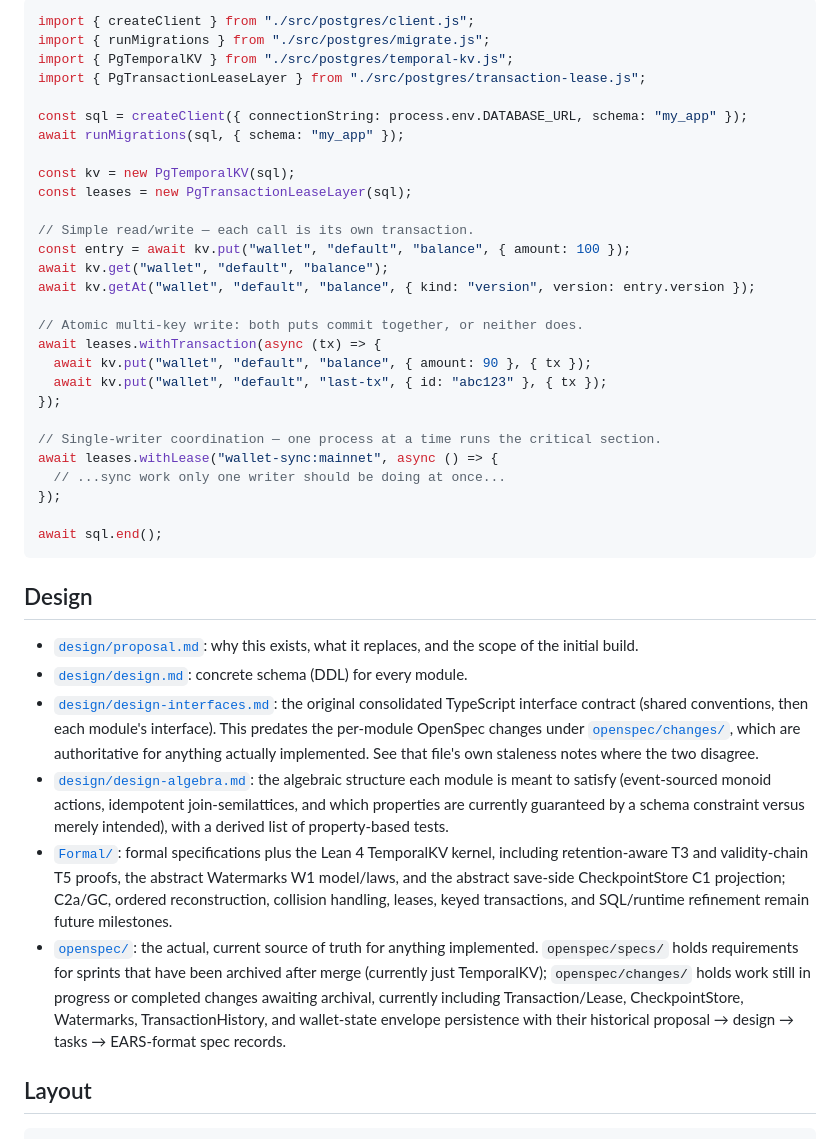
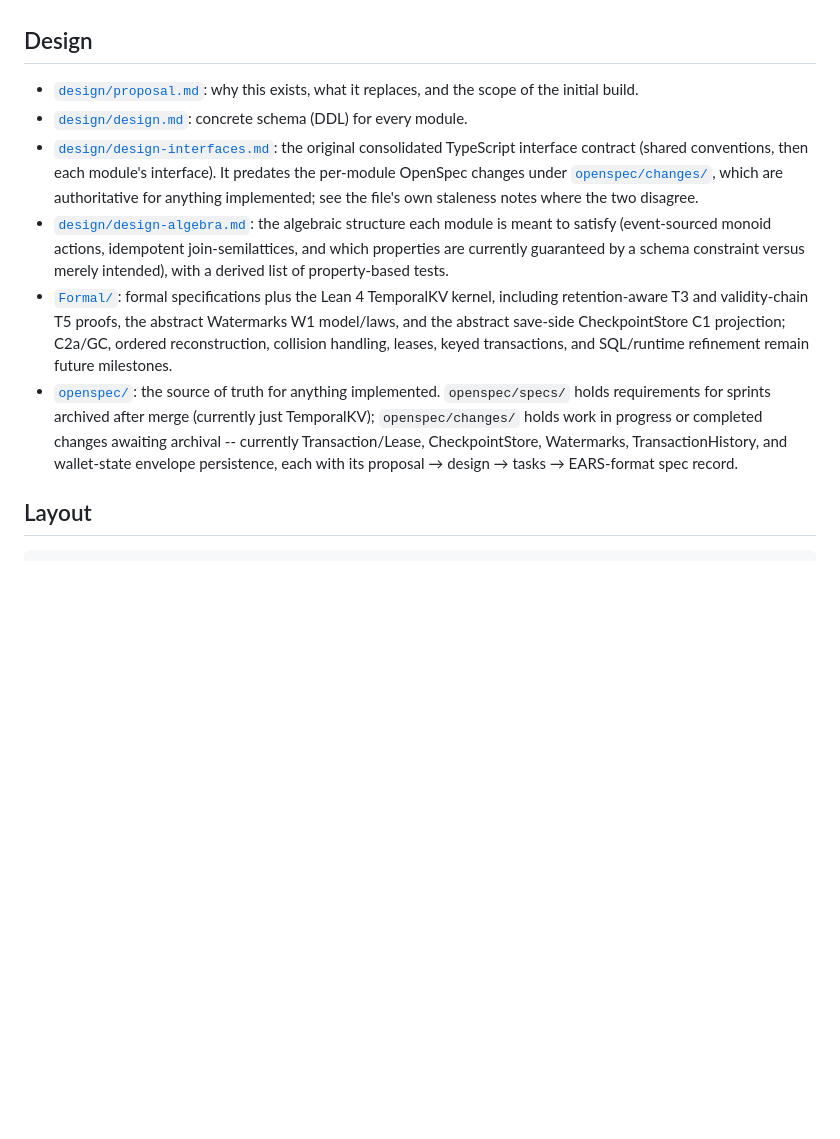
Before and after one commit to CharlesHoskinson/UmbraDB, a Markdown page: README.md, the part around one of its changes. Rendered like a GitHub page; blank space fills up the shorter version.

````diff
--- a/README.md
+++ b/README.md
@@ -220,33 +241,3 @@ npm run docs:storage     # generate API reference (TypeDoc) into docs/api/storag
-```typescript
-import { createClient } from "./src/postgres/client.js";
-import { runMigrations } from "./src/postgres/migrate.js";
-import { PgTemporalKV } from "./src/postgres/temporal-kv.js";
-import { PgTransactionLeaseLayer } from "./src/postgres/transaction-lease.js";
-
-const sql = createClient({ connectionString: process.env.DATABASE_URL, schema: "my_app" });
-await runMigrations(sql, { schema: "my_app" });
-
-const kv = new PgTemporalKV(sql);
-const leases = new PgTransactionLeaseLayer(sql);
-
-// Simple read/write — each call is its own transaction.
-const entry = await kv.put("wallet", "default", "balance", { amount: 100 });
-await kv.get("wallet", "default", "balance");
-await kv.getAt("wallet", "default", "balance", { kind: "version", version: entry.version });
-
-// Atomic multi-key write: both puts commit together, or neither does.
-await leases.withTransaction(async (tx) => {
-  await kv.put("wallet", "default", "balance", { amount: 90 }, { tx });
-  await kv.put("wallet", "default", "last-tx", { id: "abc123" }, { tx });
-});
-
-// Single-writer coordination — one process at a time runs the critical section.
-await leases.withLease("wallet-sync:mainnet", async () => {
-  // ...sync work only one writer should be doing at once...
-});
-
-await sql.end();
-```
 
 ## Design
 
@@ -254,10 +245,10 @@ await sql.end();
   of the initial build.
 - [`design/design.md`](design/design.md): concrete schema (DDL) for every module.
 - [`design/design-interfaces.md`](design/design-interfaces.md): the original consolidated
-  TypeScript interface contract (shared conventions, then each module's interface). This predates
+  TypeScript interface contract (shared conventions, then each module's interface). It predates
   the per-module OpenSpec changes under [`openspec/changes/`](openspec/changes/), which are
-  authoritative for anything actually implemented. See that file's own staleness notes where the
-  two disagree.
+  authoritative for anything implemented; see the file's own staleness notes where the two
+  disagree.
 - [`design/design-algebra.md`](design/design-algebra.md): the algebraic structure each module is
   meant to satisfy (event-sourced monoid actions, idempotent join-semilattices, and which
   properties are currently guaranteed by a schema constraint versus merely intended), with a
@@ -266,12 +257,11 @@ await sql.end();
   retention-aware T3 and validity-chain T5 proofs, the abstract Watermarks W1 model/laws, and the
   abstract save-side CheckpointStore C1 projection; C2a/GC, ordered reconstruction, collision
   handling, leases, keyed transactions, and SQL/runtime refinement remain future milestones.
-- [`openspec/`](openspec/): the actual, current source of truth for anything implemented.
-  `openspec/specs/` holds requirements for sprints that have been archived after merge (currently
-  just TemporalKV); `openspec/changes/` holds work still in progress or completed changes awaiting
-  archival, currently including Transaction/Lease, CheckpointStore, Watermarks, TransactionHistory,
-  and wallet-state envelope persistence with their historical proposal → design → tasks →
-  EARS-format spec records.
+- [`openspec/`](openspec/): the source of truth for anything implemented. `openspec/specs/`
+  holds requirements for sprints archived after merge (currently just TemporalKV);
+  `openspec/changes/` holds work in progress or completed changes awaiting archival -- currently
+  Transaction/Lease, CheckpointStore, Watermarks, TransactionHistory, and wallet-state envelope
+  persistence, each with its proposal → design → tasks → EARS-format spec record.
 
 ## Layout
 
````
Also changed, not shown: other parts of README.md (+99 -78 lines).
